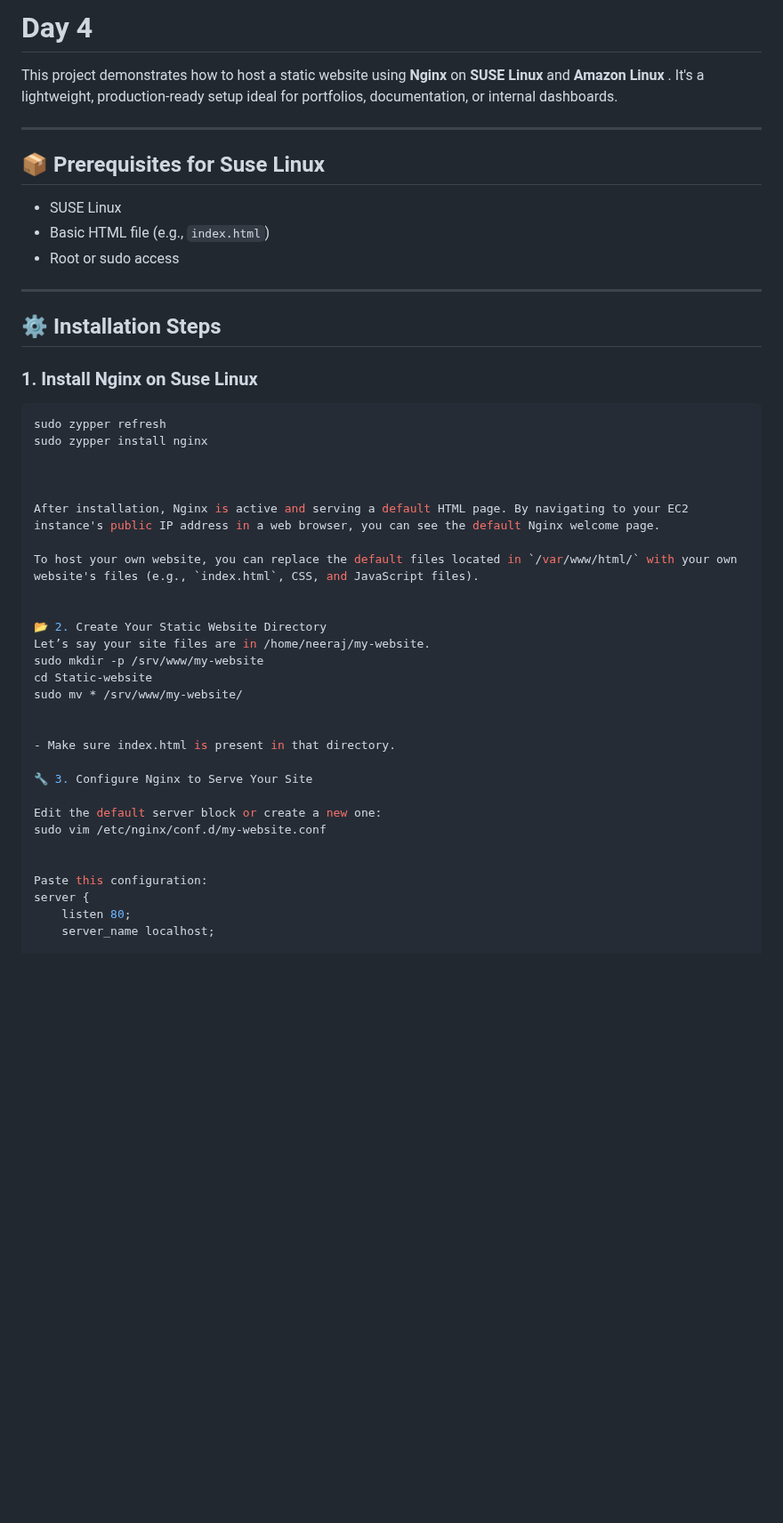
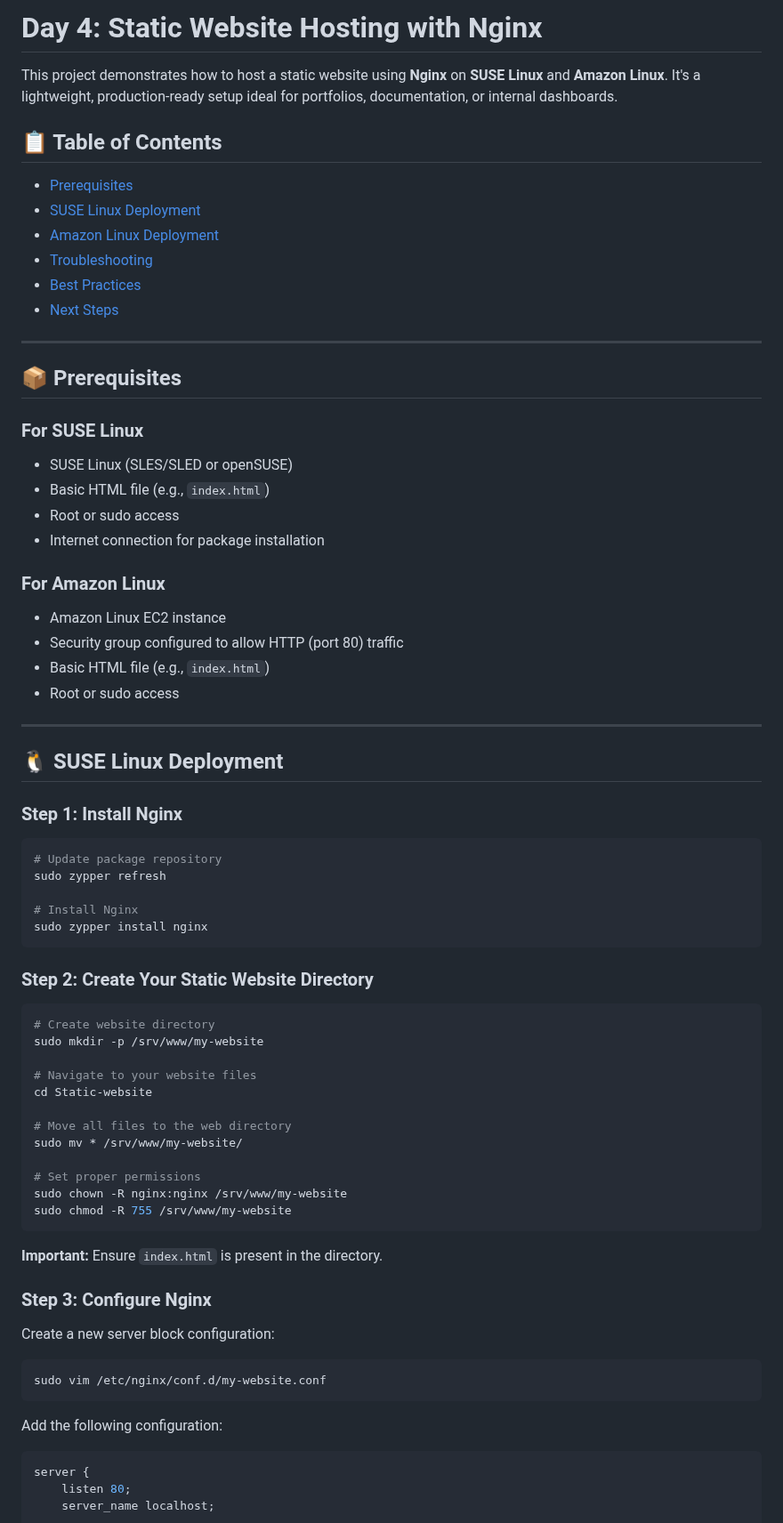
Before and after one commit to PanthoiMeetei/Batch-4-Training, a Markdown page: Day-4/README.md, the part around one of its changes. Shown at 89% size. Rendered like a GitHub page; blank space fills up the shorter version.

Commit message:
Enhancing the Readme with AI tool without changing content

````diff
--- a/Day-4/README.md
+++ b/Day-4/README.md
@@ -1,47 +1,76 @@
-# Day 4
-This project demonstrates how to host a static website using **Nginx** on **SUSE Linux** and **Amazon Linux** . It's a lightweight, production-ready setup ideal for portfolios, documentation, or internal dashboards.
+# Day 4: Static Website Hosting with Nginx
+
+This project demonstrates how to host a static website using **Nginx** on **SUSE Linux** and **Amazon Linux**. It's a lightweight, production-ready setup ideal for portfolios, documentation, or internal dashboards.
+
+## 📋 Table of Contents
+
+- [Prerequisites](#-prerequisites)
+- [SUSE Linux Deployment](#-suse-linux-deployment)
+- [Amazon Linux Deployment](#-amazon-linux-deployment)
+- [Troubleshooting](#-troubleshooting)
+- [Best Practices](#-best-practices)
+- [Next Steps](#-next-steps)
 
 ---
 
-## 📦 Prerequisites for Suse Linux
+## 📦 Prerequisites
 
-- SUSE Linux
+### For SUSE Linux
+- SUSE Linux (SLES/SLED or openSUSE)
+- Basic HTML file (e.g., `index.html`)
+- Root or sudo access
+- Internet connection for package installation
+
+### For Amazon Linux
+- Amazon Linux EC2 instance
+- Security group configured to allow HTTP (port 80) traffic
 - Basic HTML file (e.g., `index.html`)
 - Root or sudo access
 
 ---
 
-## ⚙️ Installation Steps
+## 🐧 SUSE Linux Deployment
 
-### 1. Install Nginx on Suse Linux
+### Step 1: Install Nginx
 
 ```bash
+# Update package repository
 sudo zypper refresh
+
+# Install Nginx
 sudo zypper install nginx
+```
 
+### Step 2: Create Your Static Website Directory
 
+```bash
+# Create website directory
+sudo mkdir -p /srv/www/my-website
 
-After installation, Nginx is active and serving a default HTML page. By navigating to your EC2 instance's public IP address in a web browser, you can see the default Nginx welcome page.
+# Navigate to your website files
+cd Static-website
 
-To host your own website, you can replace the default files located in `/var/www/html/` with your own website's files (e.g., `index.html`, CSS, and JavaScript files).
-
-
-📂 2. Create Your Static Website Directory
-Let’s say your site files are in /home/neeraj/my-website.
-sudo mkdir -p /srv/www/my-website
-cd Static-website
+# Move all files to the web directory
 sudo mv * /srv/www/my-website/
 
+# Set proper permissions
+sudo chown -R nginx:nginx /srv/www/my-website
+sudo chmod -R 755 /srv/www/my-website
+```
 
-- Make sure index.html is present in that directory.
+**Important:** Ensure `index.html` is present in the directory.
 
-🔧 3. Configure Nginx to Serve Your Site
+### Step 3: Configure Nginx
 
-Edit the default server block or create a new one:
+Create a new server block configuration:
+
+```bash
 sudo vim /etc/nginx/conf.d/my-website.conf
+```
 
+Add the following configuration:
 
-Paste this configuration:
+```nginx
 server {
     listen 80;
     server_name localhost;
````
Also changed, not shown: other parts of Day-4/README.md (+196 -84 lines).
